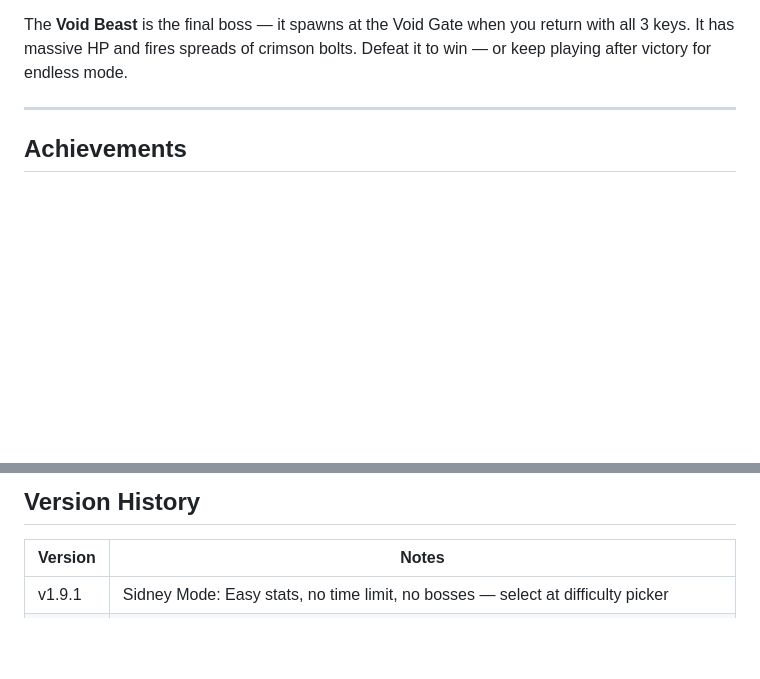
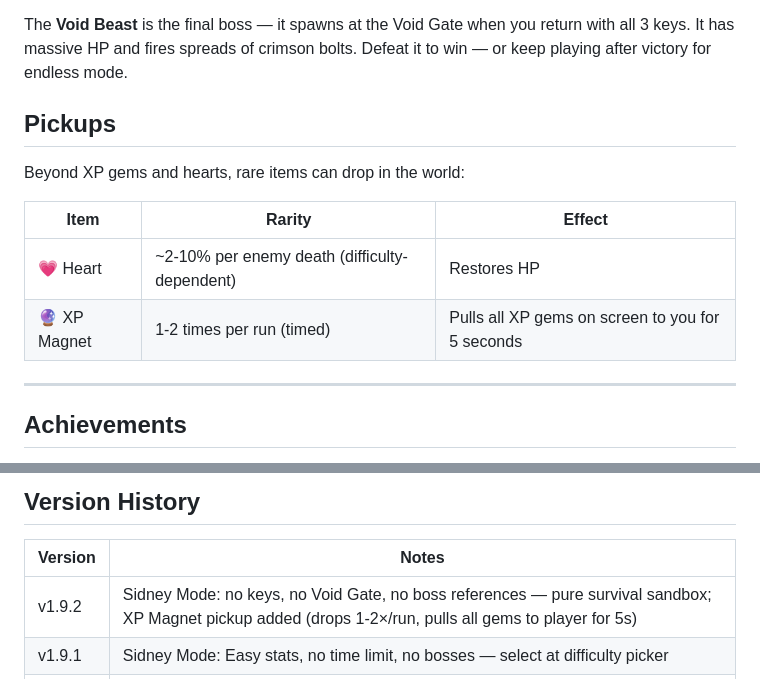
Before and after one commit to Snizzles/VoidBreaker, a Markdown page: README.md, 2 parts joined by grey strips. GitHub-like rendering; blank space fills up the shorter version.

Commit message:
Docs: v1.9.2 — Sidney Mode sandbox + XP Magnet pickup
Co-Authored-By: Claude Sonnet 4.6 <noreply@anthropic.com>

```diff
--- a/README.md
+++ b/README.md
@@ -58,6 +58,15 @@ Each weapon has 8 upgrade levels unlocked through the level-up system.
 Bosses spawn every 2 minutes: **Void Titan**, **Eclipse Horror**, and **Singularity**.
 
 The **Void Beast** is the final boss — it spawns at the Void Gate when you return with all 3 keys. It has massive HP and fires spreads of crimson bolts. Defeat it to win — or keep playing after victory for endless mode.
+
+## Pickups
+
+Beyond XP gems and hearts, rare items can drop in the world:
+
+| Item | Rarity | Effect |
+|------|--------|--------|
+| 💗 Heart | ~2-10% per enemy death (difficulty-dependent) | Restores HP |
+| 🔮 XP Magnet | 1-2 times per run (timed) | Pulls all XP gems on screen to you for 5 seconds |
 
 ---
 
@@ -144,6 +153,7 @@ Choose your challenge at the start of each run:
 
 | Version | Notes |
 |---------|-------|
+| v1.9.2 | Sidney Mode: no keys, no Void Gate, no boss references — pure survival sandbox; XP Magnet pickup added (drops 1-2×/run, pulls all gems to player for 5s) |
 | v1.9.1 | Sidney Mode: Easy stats, no time limit, no bosses — select at difficulty picker |
 | v1.9.0 | Fix: game now playable after defeating Void Beast (Continue Playing no longer loops back to end screen); achievements panel added to pause screen showing unlocked/locked status for all 35 achievements |
 | v1.8.1 | Void Beast bolt count scaled by difficulty (3/5/7 per burst); Easy Void Beast HP cut to 100K; iOS touch zone expanded to full screen; key counter moved to HUD; level-up now offers 4 cards (3 random + heal); Chain Bolt damage numbers no longer green |
```
Also changed, not shown: ROADMAP.md (+1 -0 lines).
